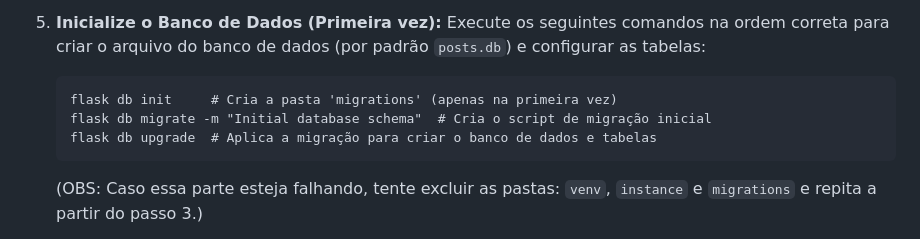
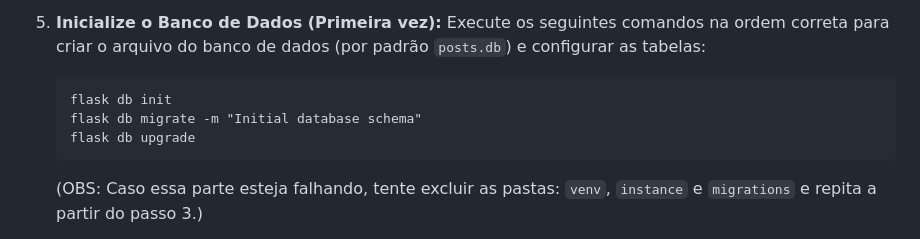
Before and after one commit to nemo-usp/nemo-site, a Markdown page: README.md, the part around the change. Rendered like a GitHub page.

````diff
--- a/README.md
+++ b/README.md
@@ -54,9 +54,9 @@ Você pode executar este projeto localmente para desenvolvimento ou testes. Exis
 5.  **Inicialize o Banco de Dados (Primeira vez):**
     Execute os seguintes comandos na ordem correta para criar o arquivo do banco de dados (por padrão `posts.db`) e configurar as tabelas:
     ```
-    flask db init     # Cria a pasta 'migrations' (apenas na primeira vez)
-    flask db migrate -m "Initial database schema"  # Cria o script de migração inicial
-    flask db upgrade  # Aplica a migração para criar o banco de dados e tabelas
+    flask db init
+    flask db migrate -m "Initial database schema"
+    flask db upgrade
     ```
 
     (OBS: Caso essa parte esteja falhando, tente excluir as pastas: `venv`, `instance` e `migrations` e repita a partir do passo 3.)
````
